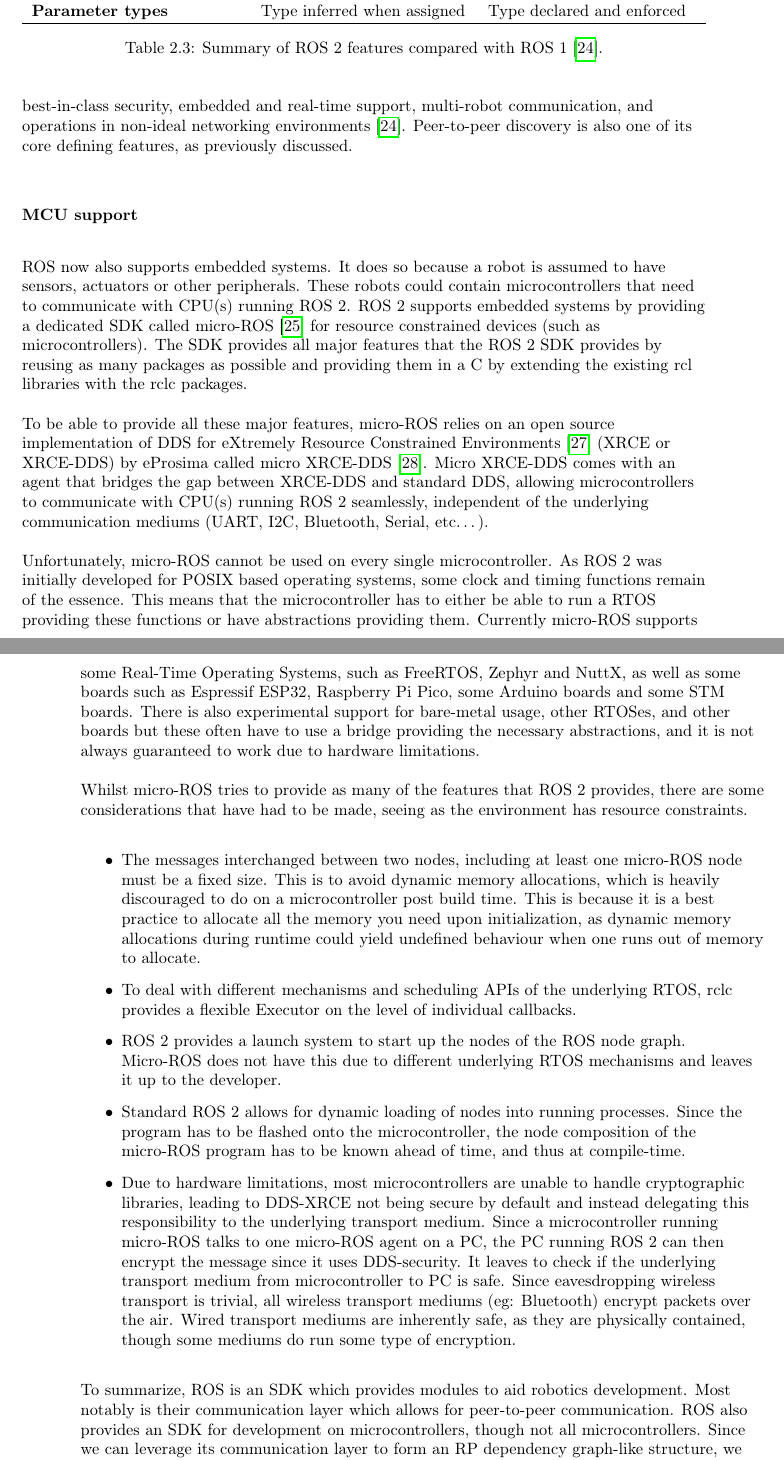
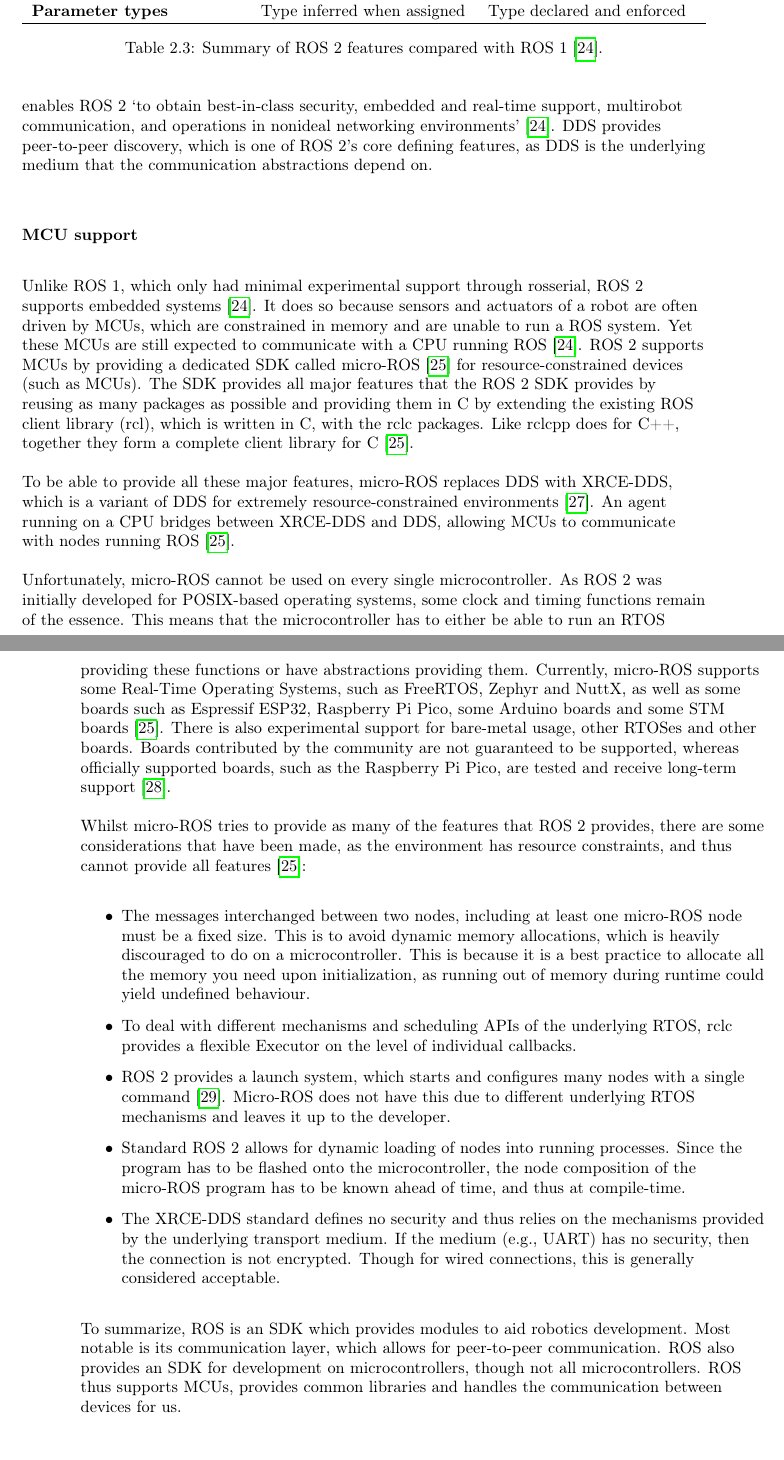
Before and after one commit to thebaconfate/thesis-text, a LaTeX thesis (src/main.tex): two parts of pages 27 and 28 of 47, joined at a grey line, cut so that both start at the same text. Compiled offline with pdfLaTeX.

Commit message:
rewrote ros

```diff
--- a/src/main.tex
+++ b/src/main.tex
@@ -1298,4 +1291,0 @@ The change to DDS as its network communication solved much of the problems as
-DDS has best-in-class security, embedded and real-time support, multi-robot
-communication, and operations in non-ideal networking
-environments~\cite{macenski2022robot}. Peer-to-peer discovery is also one of its
-core defining features, as previously discussed.
@@ -1302,75 +1298,70 @@ core defining features, as previously discussed.
+DDS enables ROS 2 \enquote{to obtain best-in-class security, embedded and
+real-time support, multirobot communication, and operations in nonideal
+networking environments}~\cite{macenski2022robot}. DDS provides peer-to-peer
+discovery, which is one of ROS 2's core defining features, as DDS is the underlying medium that the communication
+abstractions depend on.
 \subsubsection{MCU support}
-ROS now also supports embedded systems.
-It does so because a robot is assumed to have
-sensors, actuators or other peripherals. These robots could contain
-microcontrollers that need to communicate with CPU(s) running ROS 2. ROS 2
-supports embedded systems by providing a dedicated
-SDK called micro-ROS~\cite{belsare2023microros} for resource constrained devices (such as
-microcontrollers). The SDK provides all major features that the ROS 2 SDK
-provides by reusing as many packages as possible and providing them in a C by
-extending the existing rcl libraries with the rclc packages.
-
-\par
-To be able to provide all these major features, micro-ROS relies on an
-open source implementation of DDS for eXtremely Resource Constrained
-Environments~\cite{omg2020ddsxrce} (XRCE or
-XRCE-DDS) by eProsima called micro XRCE-DDS~\cite{eprosima_micro_xrce_dds}.
-Micro XRCE-DDS comes with an agent that bridges the gap between XRCE-DDS and
-standard DDS, allowing microcontrollers to communicate with CPU(s) running ROS
-2 seamlessly, independent of the underlying communication mediums (UART, I2C,
-Bluetooth, Serial, etc\dots).
+Unlike ROS 1, which only had minimal experimental support through rosserial,
+ROS 2 supports embedded systems~\cite{macenski2022robot}.
+It does so because sensors and actuators of a robot are often driven by MCUs,
+which are constrained in memory and are unable to run a ROS system. Yet these
+MCUs are still expected to communicate with a CPU running ROS~\cite{macenski2022robot}.
+ROS 2 supports MCUs by providing a dedicated
+SDK called micro-ROS~\cite{belsare2023microros} for resource-constrained devices (such as
+MCUs). The SDK provides all major features that the ROS 2 SDK
+provides by reusing as many packages as possible and providing them in C by
+extending the existing ROS client library (rcl), which is written in C, with the
+rclc packages. Like rclcpp does for C++, together they form a complete client
+library for C~\cite{belsare2023microros}.
+\par
+To be able to provide all these major features, micro-ROS replaces DDS with
+XRCE-DDS, which is a variant of DDS for extremely resource-constrained
+environments~\cite{omg2020ddsxrce}. An agent running on a CPU bridges between
+XRCE-DDS and DDS, allowing MCUs to communicate with nodes running ROS~\cite{belsare2023microros}.
 \par
 Unfortunately, micro-ROS cannot be used on every single microcontroller. As ROS
-2 was initially developed for POSIX based operating systems, some clock and
+2 was initially developed for POSIX-based operating systems, some clock and
 timing functions remain of the essence. This means that the microcontroller has
-to either be able to run a RTOS providing these functions or have
-abstractions providing them. Currently micro-ROS supports some Real-Time Operating Systems, such as FreeRTOS, Zephyr and
+to either be able to run an RTOS providing these functions or have
+abstractions providing them. Currently, micro-ROS supports some Real-Time Operating Systems, such as FreeRTOS, Zephyr and
 NuttX, as well as some boards such as Espressif ESP32, Raspberry Pi Pico, some
-Arduino boards and some STM boards. There is also experimental support for
-bare-metal usage, other RTOSes, and other boards but these often have to use a bridge providing
-the necessary abstractions, and it is not always guaranteed to work due to
-hardware limitations.
+Arduino boards and some STM boards~\cite{belsare2023microros}. There is also experimental support for
+bare-metal usage, other RTOSes and other boards. Boards contributed by the
+community are not guaranteed to be supported, whereas officially supported boards,
+such as the Raspberry Pi Pico, are tested and receive long-term
+support~\cite{microros_hardware}.
 \par
 Whilst micro-ROS tries to provide as many of the features that ROS 2 provides,
-there are some considerations that have had to be made, seeing as the
-environment has resource constraints.
+there are some considerations that have been made, as the
+environment has resource constraints, and thus cannot provide all features~\cite{belsare2023microros}:
 \begin{itemize}
 	\item The messages interchanged between two
 	      nodes, including at least one micro-ROS node must be a fixed size. This is to
 	      avoid dynamic memory allocations, which is heavily discouraged to do on a
-	      microcontroller post build time. This is because it is a best practice to
-	      allocate all the memory you need upon initialization, as dynamic memory
-	      allocations during runtime could yield undefined behaviour when one runs out of
-	      memory to allocate.
+	      microcontroller. This is because it is a best practice to
+	      allocate all the memory you need upon initialization, as running out
+          of memory during runtime could yield undefined behaviour.
 	\item To deal with different mechanisms and scheduling APIs of the
 	      underlying RTOS, rclc provides
 	      a flexible Executor on the level of individual callbacks.
-	\item ROS 2 provides a launch system to start up the nodes of the ROS node
-	      graph. Micro-ROS does not have this due to different underlying RTOS
+	\item ROS 2 provides a launch system, which starts and configures many nodes
+          with a single command~\cite{ros2docs_launch}. Micro-ROS does not have this due to different underlying RTOS
 	      mechanisms and leaves it up to the developer.
 	\item Standard ROS 2 allows for dynamic loading of nodes into running
 	      processes. Since the program has to be flashed onto the
 	      microcontroller, the node composition of the micro-ROS program has to
 	      be known ahead of time, and thus at compile-time.
-	\item Due to hardware limitations, most microcontrollers are unable to
-	      handle cryptographic libraries, leading to DDS-XRCE not being secure
-	      by default and instead delegating this responsibility to the
-	      underlying transport medium. Since a microcontroller running micro-ROS
-	      talks to one micro-ROS agent on a PC, the PC running ROS 2 can then
-	      encrypt the message since it uses DDS-security. It leaves to check if
-	      the underlying transport medium from microcontroller to PC is safe.
-	      Since eavesdropping wireless transport is trivial, all wireless
-	      transport mediums (eg: Bluetooth) encrypt packets over the air. Wired
-	      transport mediums are inherently safe, as they are physically
-	      contained, though some mediums do run some type of encryption.
+	\item The XRCE-DDS standard defines no security and thus relies on the
+        mechanisms provided by the underlying transport medium. If the medium
+        (e.g., UART) has no security, then the connection is not encrypted. Though
+        for wired connections, this is generally considered acceptable.
 \end{itemize}
 To summarize, ROS is an SDK which provides modules to aid robotics development.
-Most notably is their communication layer which allows for peer-to-peer
+Most notable is its communication layer, which allows for peer-to-peer
 communication. ROS also provides an SDK for development on microcontrollers,
-though not all microcontrollers. Since we can leverage its communication layer
-to form an RP dependency graph-like structure, we could in theory convert an RP
-program into a ROS program, as well as send parts of the RP program to
-microcontrollers, using the micro-ROS SDK.
+though not all microcontrollers. ROS thus supports MCUs, provides common
+libraries and handles the communication between devices for us.
+% NOTE: Continue here
 \subsection{OROCOS}
 OROCOS, started at the Katholieke Universiteit
 Leuven (KUL), as a project aimed at becoming a general-purpose and open robot
```
Also changed, not shown: src/bibliography.bib (+14 -0 lines), src/main.pdf, src/main.tex (30 more changed lines).
